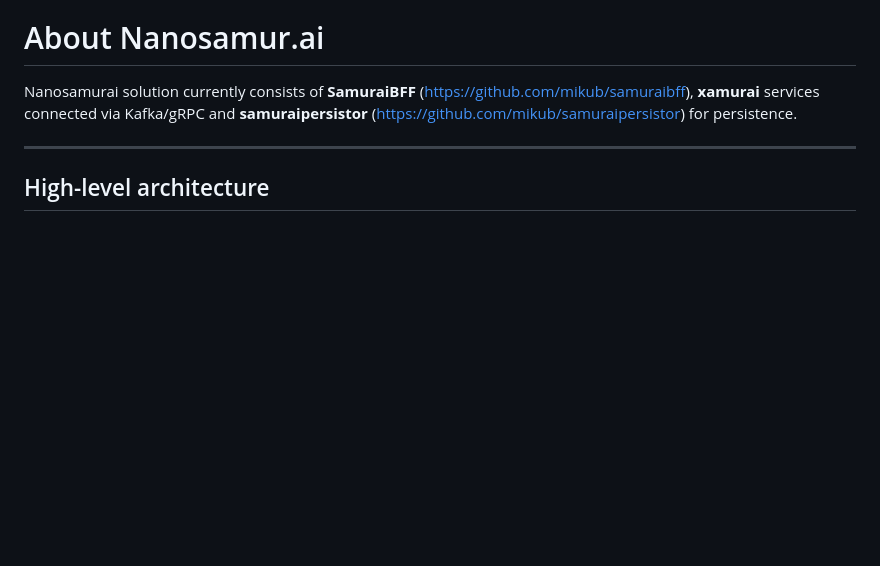
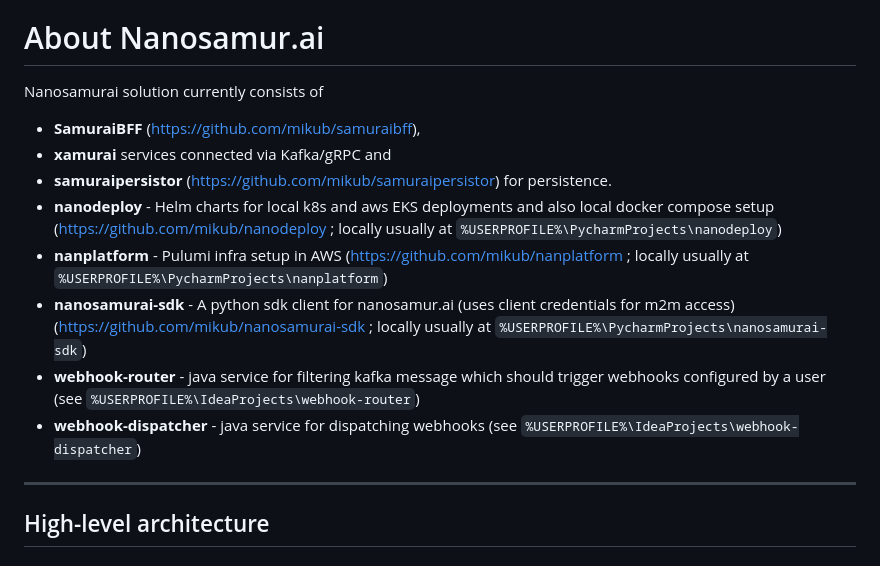
Before and after one commit to nanosamurai/xamurai, a Markdown page: README.MD, the part around the change. Rendered like a GitHub page; blank space fills up the shorter version.

Commit message:
update README.MD - mention all services

```diff
--- a/README.MD
+++ b/README.MD
@@ -13,7 +13,15 @@ This repo is a Python monorepo with multiple packages (realtime service + worker
 Xamurai used to be called "drsynth", so do not be confused if you do see this name somewhere.
 
 # About Nanosamur.ai
-Nanosamurai solution currently consists of **SamuraiBFF** (https://github.com/mikub/samuraibff), **xamurai** services connected via Kafka/gRPC and  **samuraipersistor** (https://github.com/mikub/samuraipersistor) for persistence.
+Nanosamurai solution currently consists of
+- **SamuraiBFF** (https://github.com/mikub/samuraibff),
+- **xamurai** services connected via Kafka/gRPC and
+- **samuraipersistor** (https://github.com/mikub/samuraipersistor) for persistence.
+- **nanodeploy** - Helm charts for local k8s  and aws EKS deployments and also local docker compose setup (https://github.com/mikub/nanodeploy ; locally usually at `%USERPROFILE%\PycharmProjects\nanodeploy`)
+- **nanplatform** - Pulumi infra setup in AWS (https://github.com/mikub/nanplatform ; locally usually at `%USERPROFILE%\PycharmProjects\nanplatform`)
+- **nanosamurai-sdk** - A python sdk client for nanosamur.ai (uses client credentials for m2m access) (https://github.com/mikub/nanosamurai-sdk ; locally usually at `%USERPROFILE%\PycharmProjects\nanosamurai-sdk`)
+- **webhook-router** - java service for filtering kafka message which should trigger webhooks configured by a user (see `%USERPROFILE%\IdeaProjects\webhook-router`)
+- **webhook-dispatcher** - java service for dispatching webhooks (see `%USERPROFILE%\IdeaProjects\webhook-dispatcher`)
 
 ---
 
```
